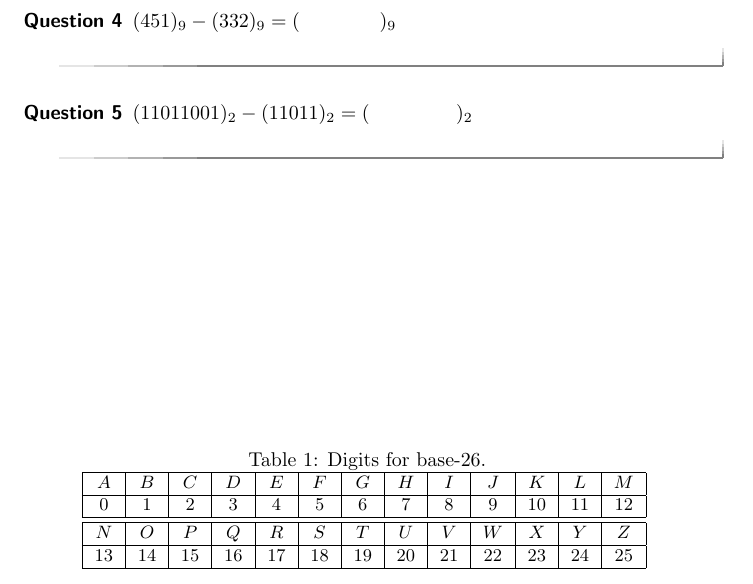
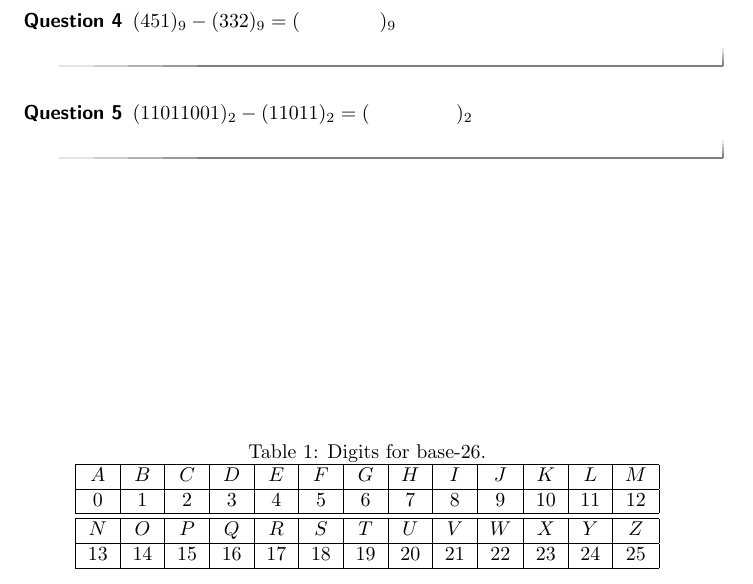
Before and after one commit to crgibbons/Crypto-Course-Notes, a LaTeX document (NumbersInOtherBases/NumbersInOtherBases.tex): part of the page, cut so that both start at the same text. The pictures show the PDF file NumbersInOtherBases/NumbersInOtherBases.pdf that the author committed with the source.

Commit message:
small tweak

```diff
--- a/NumbersInOtherBases/NumbersInOtherBases.tex
+++ b/NumbersInOtherBases/NumbersInOtherBases.tex
@@ -28,7 +27,6 @@ $N$ & $O$ & $P$ & $Q$ & $R$ & $S$ & $T$ & $U$ & $V$ & $W$ & $X$ & $Y$ & $Z$\\
 $13$ & $14$ & $15$ & $16$ & $17$ & $18$ & $19$ & $20$ & $21$ & $22$ & $23$ & $24$ & $25$ \\
 \hline
 \end{tabular}
-\end{small}
 \end{table}
 
 Instructions: Calculate the sum, difference, product, or quotient \& remainder.  Your answer should be in the starting base unless otherwise specified.
```
Also changed, not shown: NumbersInOtherBases/NumbersInOtherBases.pdf, NumbersInOtherBases/NumbersInOtherBases.tex (1 more changed lines), 3 other files.
